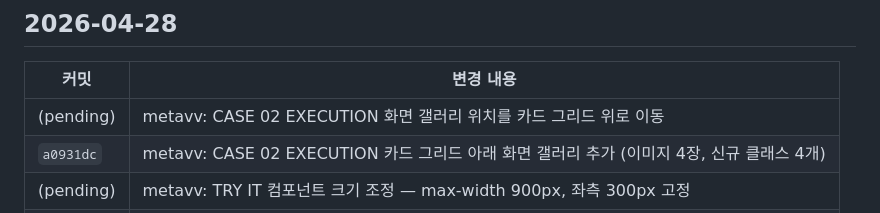
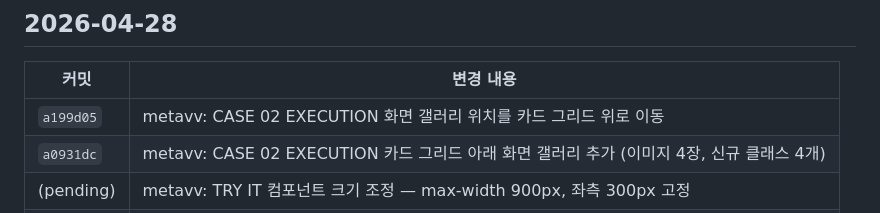
Before and after one commit to GabrielaJeong/gabby-pm-portfolio, a Markdown page: CHANGELOG.md, the part around the change. Drawn GitHub-style.

Commit message:
docs(changelog): a199d05 커밋 해시 기록

```diff
--- a/CHANGELOG.md
+++ b/CHANGELOG.md
@@ -9,7 +9,7 @@
 
 | 커밋 | 변경 내용 |
 |---|---|
-| (pending) | metavv: CASE 02 EXECUTION 화면 갤러리 위치를 카드 그리드 위로 이동 |
+| `a199d05` | metavv: CASE 02 EXECUTION 화면 갤러리 위치를 카드 그리드 위로 이동 |
 | `a0931dc` | metavv: CASE 02 EXECUTION 카드 그리드 아래 화면 갤러리 추가 (이미지 4장, 신규 클래스 4개) |
 | (pending) | metavv: TRY IT 컴포넌트 크기 조정 — max-width 900px, 좌측 300px 고정 |
 | (pending) | metavv: TRY IT CSS → metavv.studio 변수 기반으로 전환 (--mv-* 스코프) |
```
